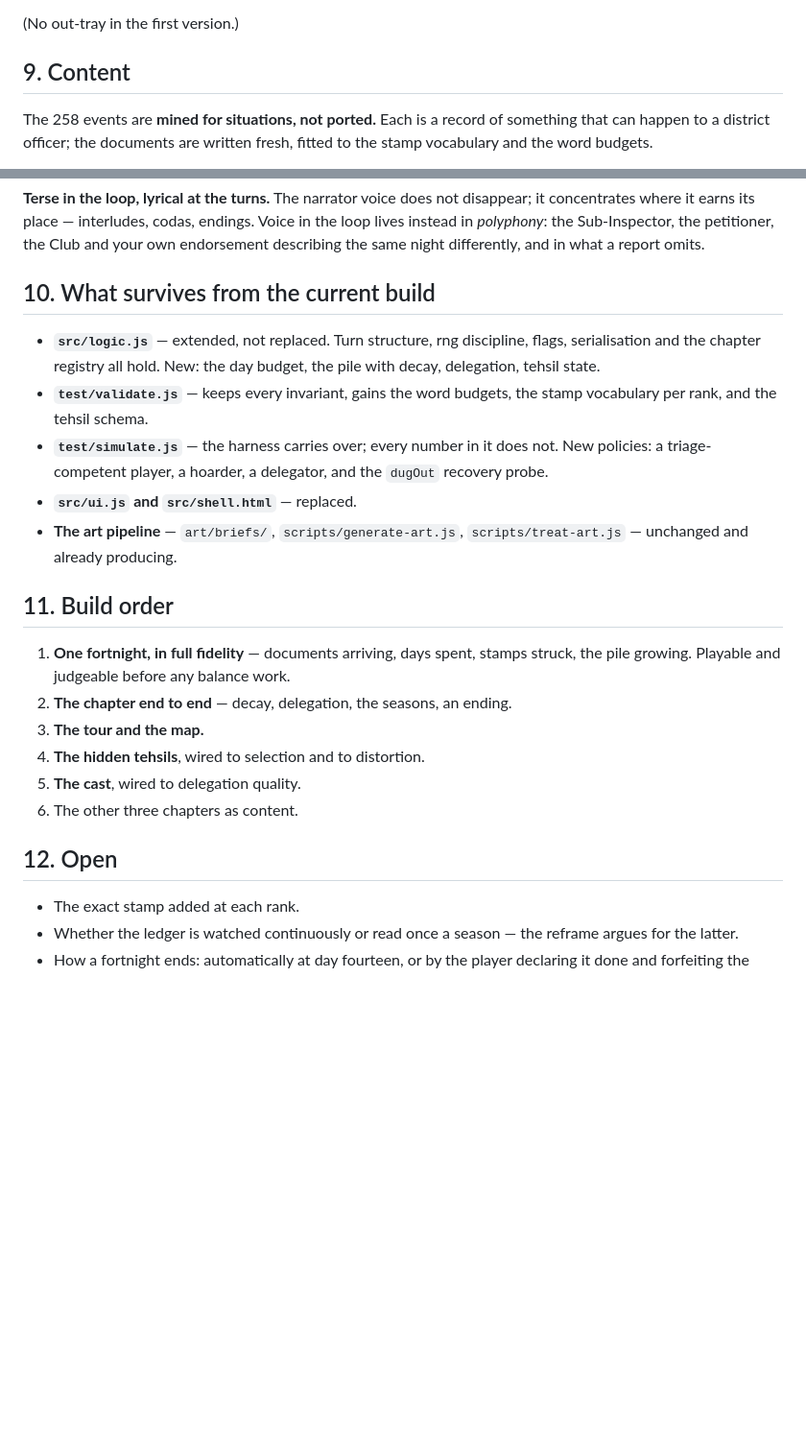
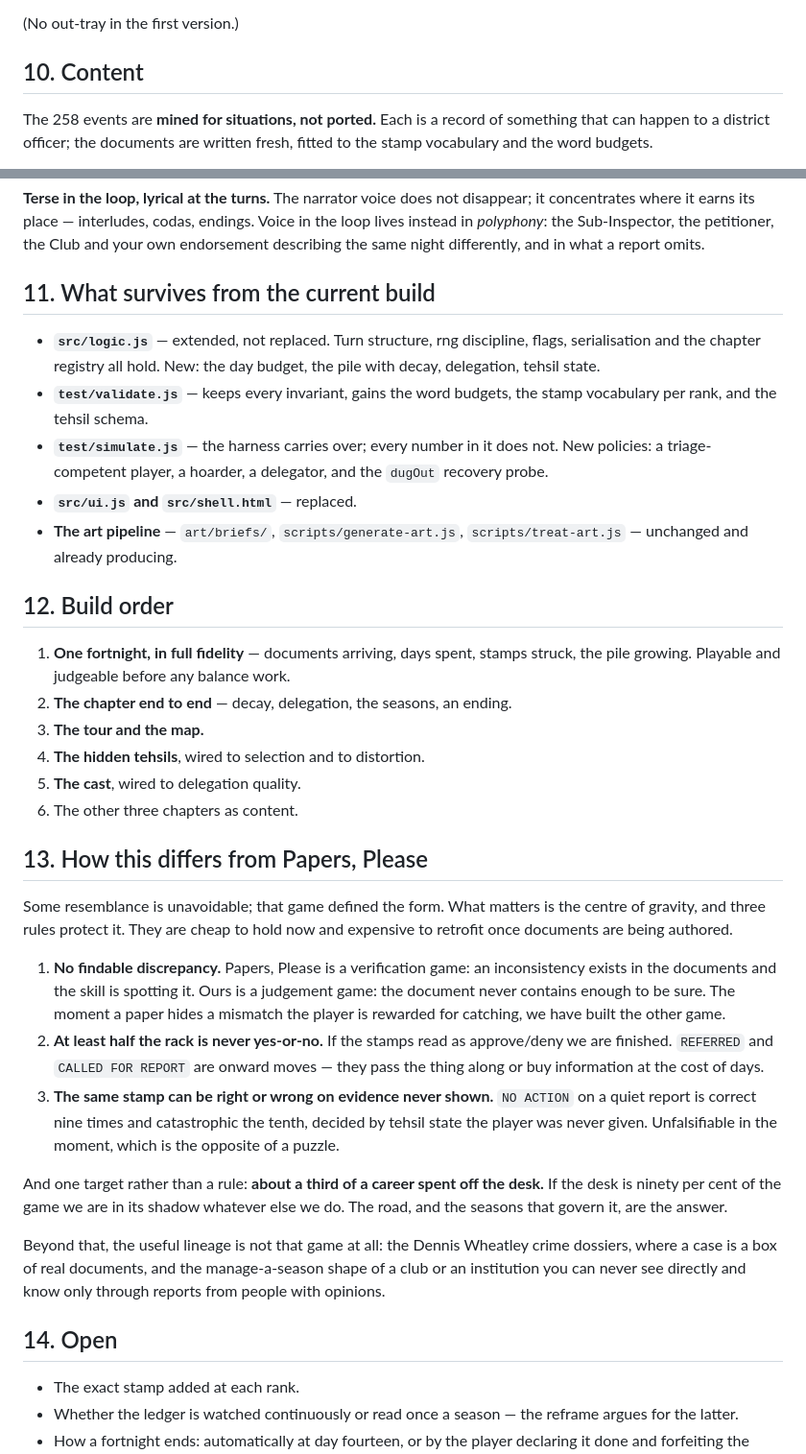
Before and after one commit to neddonovan1-crypto/Pukka-Sahib, a Markdown page: docs/DESIGN-DESK.md, 2 parts joined by grey strips. Shown at 96% size. Drawn GitHub-style; blank space fills up the shorter version.

```diff
--- a/docs/DESIGN-DESK.md
+++ b/docs/DESIGN-DESK.md
@@ -123,7 +156,7 @@ Besides the paper in hand, four things are always present:
 
 (No out-tray in the first version.)
 
-## 9. Content
+## 10. Content
 
 The 258 events are **mined for situations, not ported.** Each is a record of
 something that can happen to a district officer; the documents are written
@@ -148,7 +181,7 @@ endings. Voice in the loop lives instead in *polyphony*: the Sub-Inspector, the
 petitioner, the Club and your own endorsement describing the same night
 differently, and in what a report omits.
 
-## 10. What survives from the current build
+## 11. What survives from the current build
 
 - **`src/logic.js`** — extended, not replaced. Turn structure, rng discipline,
   flags, serialisation and the chapter registry all hold. New: the day budget,
@@ -162,7 +195,7 @@ differently, and in what a report omits.
 - **The art pipeline** — `art/briefs/`, `scripts/generate-art.js`,
   `scripts/treat-art.js` — unchanged and already producing.
 
-## 11. Build order
+## 12. Build order
 
 1. **One fortnight, in full fidelity** — documents arriving, days spent, stamps
    struck, the pile growing. Playable and judgeable before any balance work.
@@ -172,7 +205,35 @@ differently, and in what a report omits.
 5. **The cast**, wired to delegation quality.
 6. The other three chapters as content.
 
-## 12. Open
+## 13. How this differs from Papers, Please
+
+Some resemblance is unavoidable; that game defined the form. What matters is
+the centre of gravity, and three rules protect it. They are cheap to hold now
+and expensive to retrofit once documents are being authored.
+
+1. **No findable discrepancy.** Papers, Please is a verification game: an
+   inconsistency exists in the documents and the skill is spotting it. Ours is
+   a judgement game: the document never contains enough to be sure. The moment
+   a paper hides a mismatch the player is rewarded for catching, we have built
+   the other game.
+2. **At least half the rack is never yes-or-no.** If the stamps read as
+   approve/deny we are finished. `REFERRED` and `CALLED FOR REPORT` are onward
+   moves — they pass the thing along or buy information at the cost of days.
+3. **The same stamp can be right or wrong on evidence never shown.** `NO
+   ACTION` on a quiet report is correct nine times and catastrophic the tenth,
+   decided by tehsil state the player was never given. Unfalsifiable in the
+   moment, which is the opposite of a puzzle.
+
+And one target rather than a rule: **about a third of a career spent off the
+desk.** If the desk is ninety per cent of the game we are in its shadow whatever
+else we do. The road, and the seasons that govern it, are the answer.
+
+Beyond that, the useful lineage is not that game at all: the Dennis Wheatley
+crime dossiers, where a case is a box of real documents, and the manage-a-season
+shape of a club or an institution you can never see directly and know only
+through reports from people with opinions.
+
+## 14. Open
 
 - The exact stamp added at each rank.
 - Whether the ledger is watched continuously or read once a season — the
```
Also changed, not shown: other parts of docs/DESIGN-DESK.md (+40 -7 lines).
